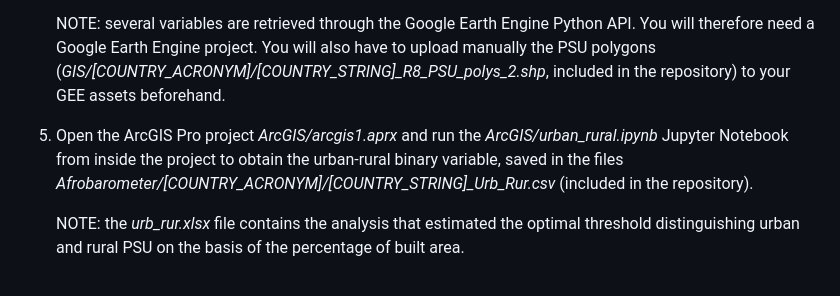
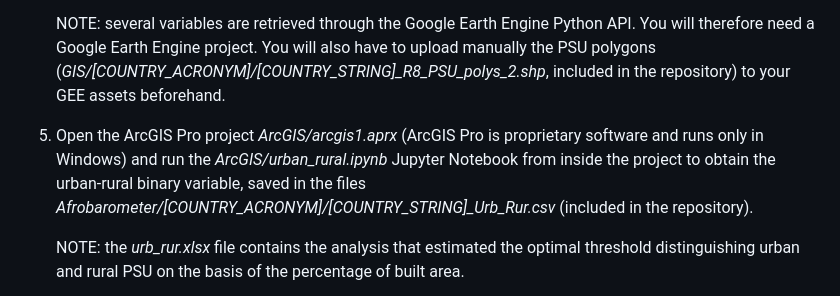
Before and after one commit to michelelissoni/afrobarometer-fear-violence, a Markdown page: README.md, the part around the change printed below. GitHub-like rendering.

```diff
--- a/README.md
+++ b/README.md
@@ -81,7 +81,7 @@ This part is optional as the processed data are already provided.
    Google Earth Engine project. You will also have to upload manually the PSU polygons
    (*GIS/[COUNTRY\_ACRONYM]/[COUNTRY\_STRING]\_R8\_PSU\_polys\_2.shp*, included in the repository) to your GEE assets beforehand.
 
-5. Open the ArcGIS Pro project *ArcGIS/arcgis1.aprx* and run the *ArcGIS/urban\_rural.ipynb* Jupyter Notebook from
+5. Open the ArcGIS Pro project *ArcGIS/arcgis1.aprx* (ArcGIS Pro is proprietary software and runs only in Windows) and run the *ArcGIS/urban\_rural.ipynb* Jupyter Notebook from
    inside the project to obtain the urban-rural binary variable, saved in the files
    *Afrobarometer/[COUNTRY\_ACRONYM]/[COUNTRY\_STRING]\_Urb\_Rur.csv* (included in the repository).
 
```
Also changed, not shown: other parts of README.md (+1 -0 lines).
